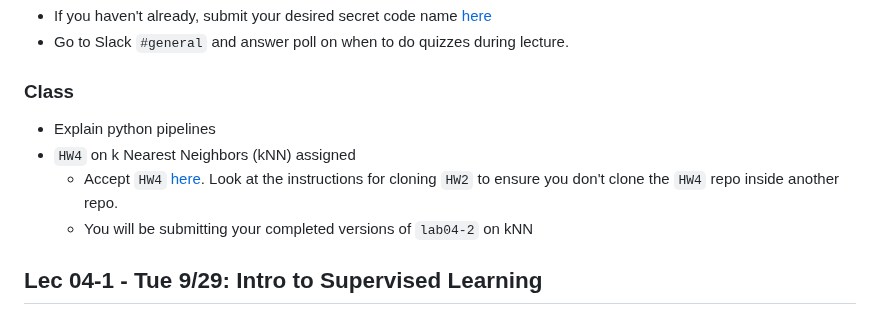
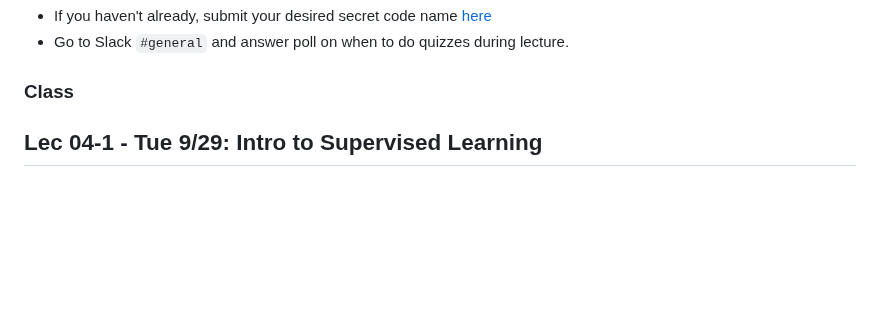
Before and after one commit to 2026-09-SDS293/SDS293_lectures, a Markdown page: README.md, the part around the change. Rendered like a GitHub page; blank space fills up the shorter version.

```diff
--- a/README.md
+++ b/README.md
@@ -16,10 +16,6 @@
 
 ### Class
 
-- Explain python pipelines
-- `HW4` on k Nearest Neighbors (kNN) assigned
-  - Accept `HW4` [here](https://classroom50.org/2026-09-SDS293/2026-09-sds293-modeling-for-machine-lear/assignments/hw4/accept). Look at the instructions for cloning `HW2` to ensure you don't clone the `HW4` repo inside another repo.
-  - You will be submitting your completed versions of `lab04-2` on kNN
 
 
 ## Lec 04-1 - Tue 9/29: Intro to Supervised Learning
```
